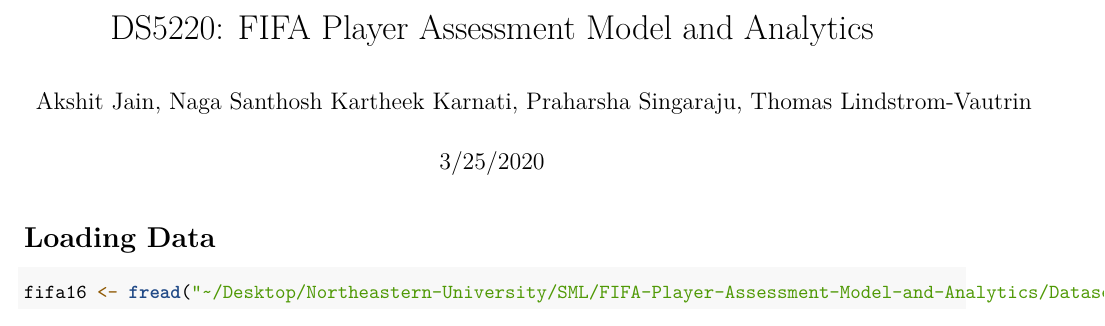
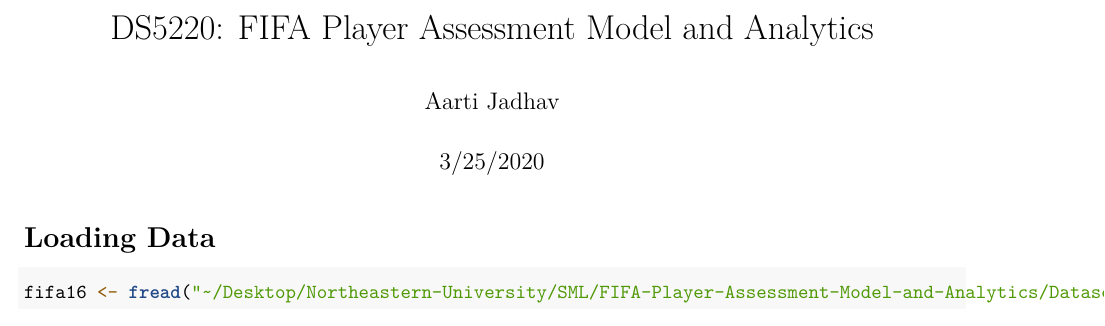
Before and after one commit to AartiRJadhav/fifa-player-analysis, an R Markdown document (fifa_player_assessment_EDA.Rmd): part of page 1 of 32, cut so that both start at the same text. Rendered offline with R 4.5, knitr and Pandoc, then LaTeX, with nearby package versions; some code elsewhere in the file could not run offline.

Commit message:
Update fifa_player_assessment_EDA.Rmd

```diff
--- a/fifa_player_assessment_EDA.Rmd
+++ b/fifa_player_assessment_EDA.Rmd
@@ -1,6 +1,6 @@
 ---
 title: 'DS5220: FIFA Player Assessment Model and Analytics'
-author: "Akshit Jain, Naga Santhosh Kartheek Karnati, Praharsha Singaraju, Thomas Lindstrom-Vautrin"
+author: "Aarti Jadhav"
 date: "3/25/2020"
 output: pdf_document
 ---
```
